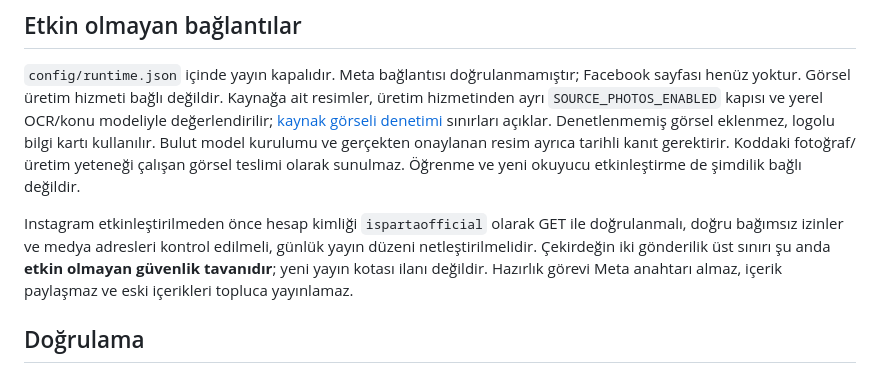
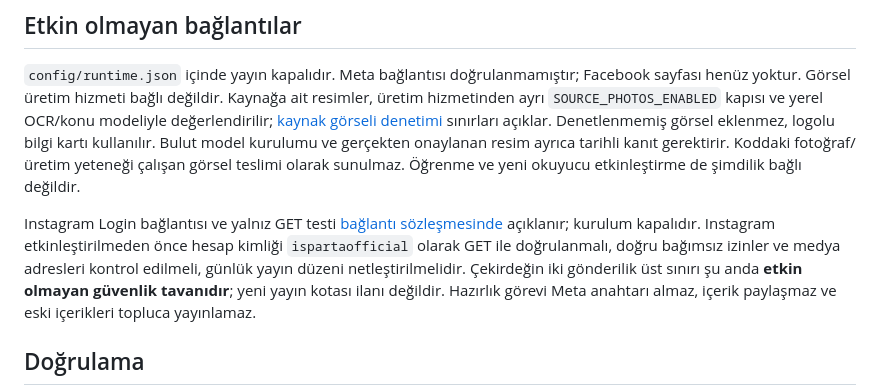
Before and after one commit to ispartaofficial/ispartaofficial-news, a Markdown page: docs/engine-port.md, the part around the change. Rendered like a GitHub page.

```diff
--- a/docs/engine-port.md
+++ b/docs/engine-port.md
@@ -60,8 +60,9 @@ kurulumu ve gerçekten onaylanan resim ayrıca tarihli kanıt gerektirir. Koddak
 fotoğraf/üretim yeteneği çalışan görsel teslimi olarak sunulmaz. Öğrenme ve yeni
 okuyucu etkinleştirme de şimdilik bağlı değildir.
 
-Instagram etkinleştirilmeden önce hesap kimliği `ispartaofficial` olarak GET ile
-doğrulanmalı, doğru bağımsız izinler ve medya adresleri kontrol edilmeli, günlük
+Instagram Login bağlantısı ve yalnız GET testi [bağlantı sözleşmesinde](meta-connection.md)
+açıklanır; kurulum kapalıdır. Instagram etkinleştirilmeden önce hesap kimliği
+`ispartaofficial` olarak GET ile doğrulanmalı, doğru bağımsız izinler ve medya adresleri kontrol edilmeli, günlük
 yayın düzeni netleştirilmelidir. Çekirdeğin iki gönderilik üst sınırı şu anda
 **etkin olmayan güvenlik tavanıdır**; yeni yayın kotası ilanı değildir. Hazırlık
 görevi Meta anahtarı almaz, içerik paylaşmaz ve eski içerikleri topluca yayınlamaz.
```
Also changed, not shown: docs/meta-connection.md (added, +66 -0 lines), docs/project-brief.md (+6 -2 lines).
